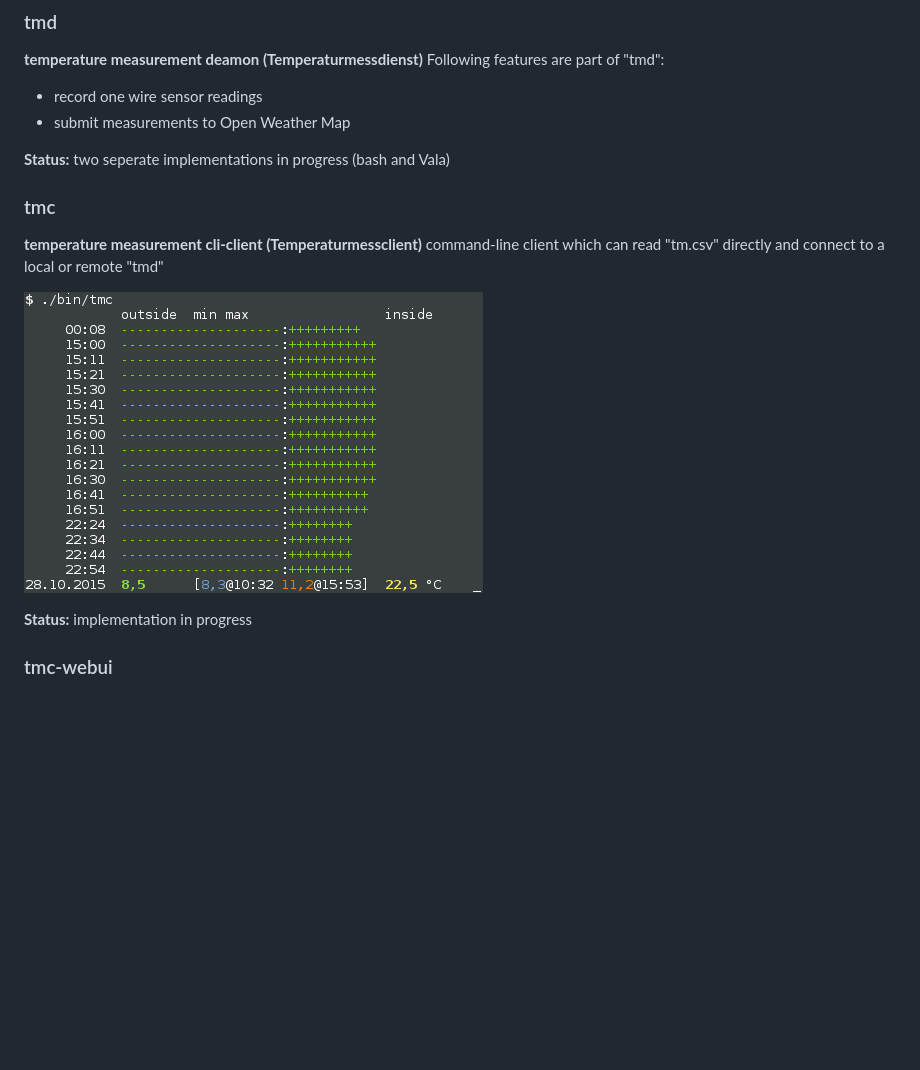
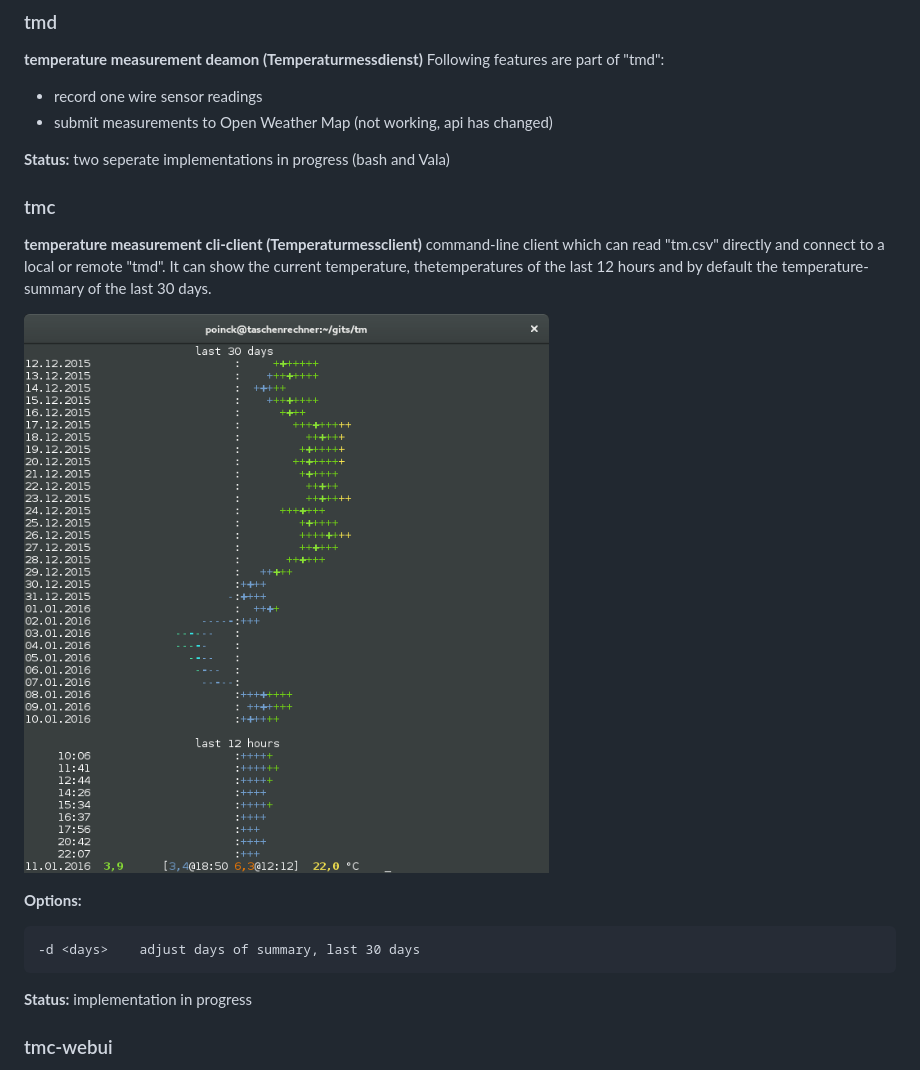
Before and after one commit to poinck/tm, a Markdown page: README.md, the part around the change. Rendered like a GitHub page; pictures changed too: tm/tmc.png; blank space fills up the shorter version.

Commit message:
tmc: show temperature-summary from "tm_sum.csv"
- by default, the last 30 days of temperature-summary will be shown
  which can be adjusted with option "-d <days>"
- fix: QUIET_TIME for temperatures of the last hours changed to 60 minutes

````diff
--- a/README.md
+++ b/README.md
@@ -11,15 +11,20 @@ This readme explains how to install and use "temperature measurement". It consis
 **temperature measurement deamon (Temperaturmessdienst)**
 Following features are part of "tmd":
  - record one wire sensor readings
- - submit measurements to Open Weather Map
+ - submit measurements to Open Weather Map (not working, api has changed)
 
 **Status:** two seperate implementations in progress (bash and Vala)
 
 ### tmc
 **temperature measurement cli-client (Temperaturmessclient)**
-command-line client which can read "tm.csv" directly and connect to a local or remote "tmd"
+command-line client which can read "tm.csv" directly and connect to a local or remote "tmd". It can show the current temperature, thetemperatures of the last 12 hours and by default the temperature-summary of the last 30 days.
 
 ![tmc](/tm/tmc.png)
+
+**Options:**
+```
+-d <days>    adjust days of summary, last 30 days
+```
 
 **Status:** implementation in progress
 
````
Also changed, not shown: 1 other file.
